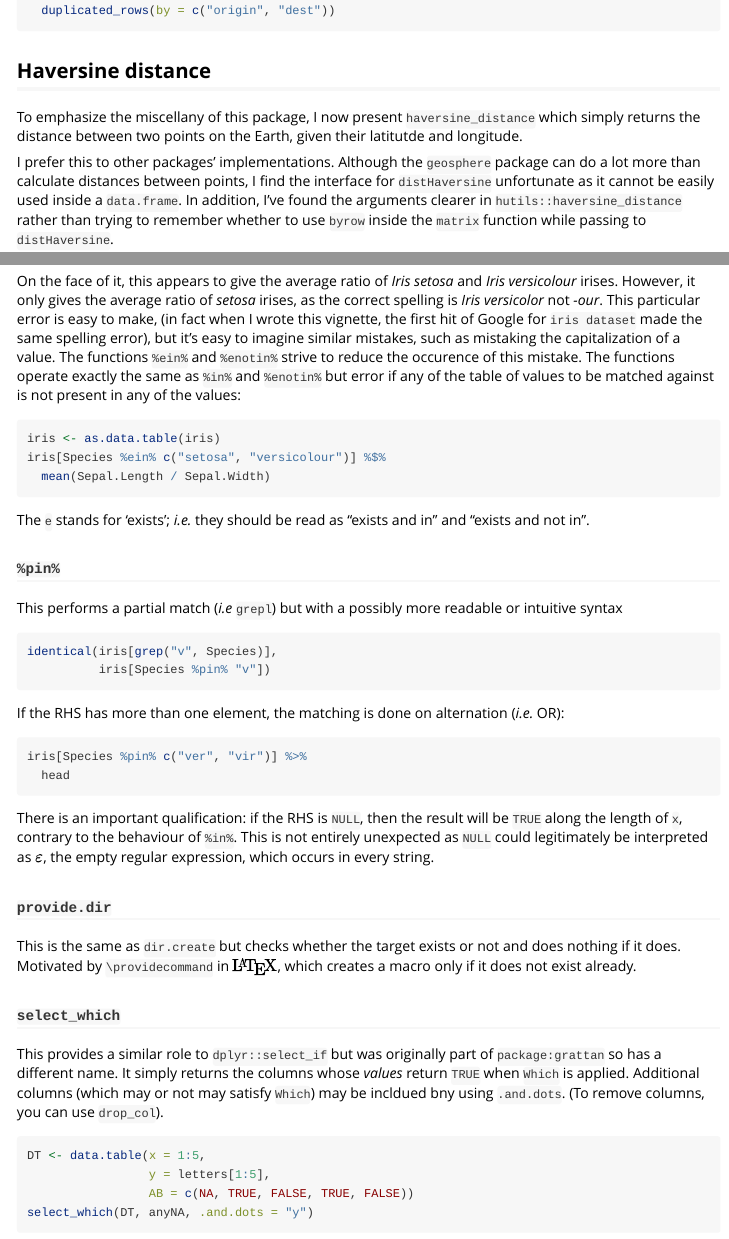
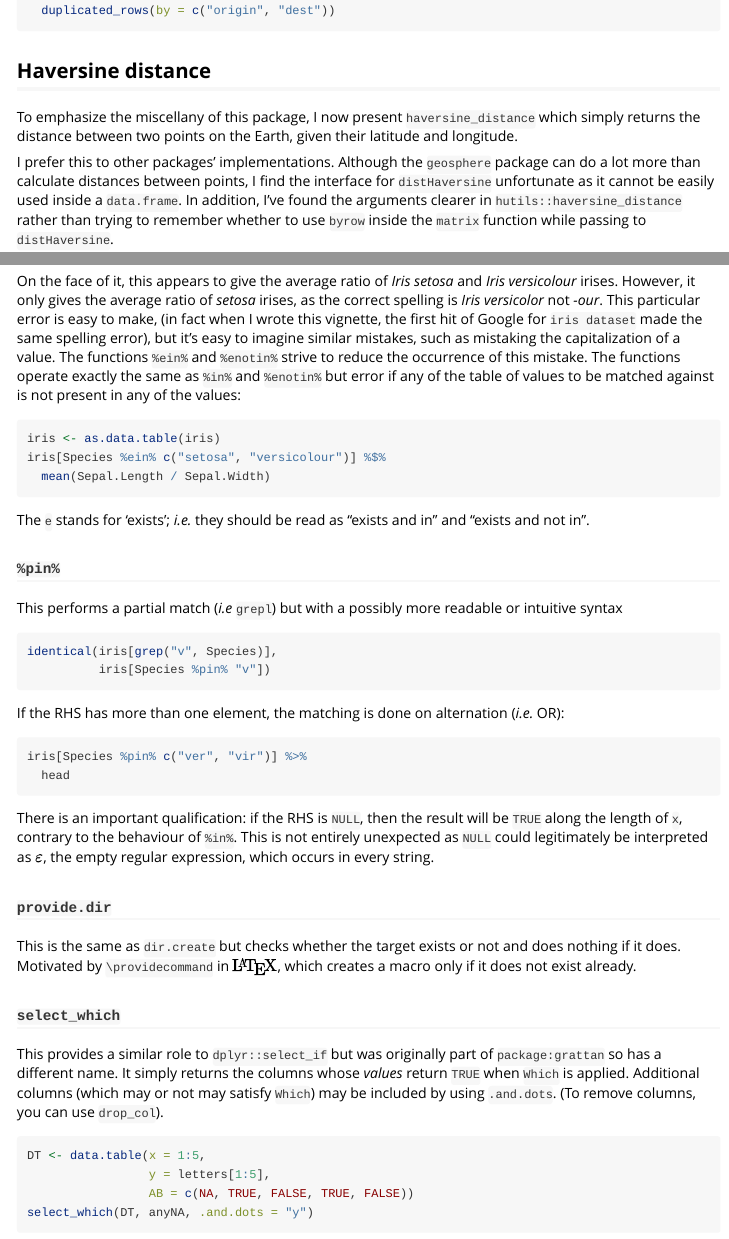
Before and after one commit to HughParsonage/hutils, an R Markdown document (vignettes/hutils.Rmd): the page in a window 1100 px wide, from 3780 px down, and a second part further down, joined at a grey line. Rendered offline with R 4.5, knitr and Pandoc, with nearby package versions; long lines of code are wrapped.

Commit message:
Spell check

````diff
--- a/vignettes/hutils.Rmd
+++ b/vignettes/hutils.Rmd
@@ -216,7 +216,7 @@ flights %>%
 ## Haversine distance
 To emphasize the miscellany of this package, I now present `haversine_distance`
 which simply returns the distance between two points on the Earth,
-given their latitutde and longitude.
+given their latitude and longitude.
 
 I prefer this to other packages' implementations.
 Although the `geosphere` package can do a lot more than calculate distances between points, I find the interface for `distHaversine` unfortunate as it cannot be easily used inside a `data.frame`. In addition, I've found the arguments clearer in `hutils::haversine_distance` rather than trying to remember whether to use `byrow` inside the `matrix` function while passing to `distHaversine`.
@@ -286,7 +286,7 @@ iris[Species %in% c("setosa", "versicolour")] %$%
 ```
 
 On the face of it, this appears to give the average ratio of *Iris setosa* and *Iris versicolour* irises. However, it only gives the average ratio of *setosa* irises, as the correct spelling is *Iris versicolor* not *-our*. This particular error is easy to make, (in fact when I wrote this vignette, the first hit of Google for  `iris dataset` made the same spelling error), but it's easy to imagine similar mistakes, such as mistaking the capitalization of a value.
-The functions `%ein%` and `%enotin%` strive to reduce the occurence of this mistake.
+The functions `%ein%` and `%enotin%` strive to reduce the occurrence of this mistake.
 The functions operate exactly the same as `%in%` and `%enotin%` but error if any of the table of values to be matched against is not present in any of the values:
 
 ```{r iris-versicolor, error=TRUE}
@@ -324,7 +324,7 @@ This is the same as `dir.create` but checks whether the target exists or not and
 ### `select_which`
 
 This provides a similar role to `dplyr::select_if` but was originally part of `package:grattan` so has a different name. It simply returns the columns whose *values* return `TRUE` when `Which` is applied.
-Additional columns (which may or not may satisfy `Which`) may be incldued bny using `.and.dots`.
+Additional columns (which may or not may satisfy `Which`) may be included by using `.and.dots`.
 (To remove columns, you can use `drop_col`).
 
 ```{r}
````
Also changed, not shown: cran-comments.md (+1 -1 lines), 1 other file.
